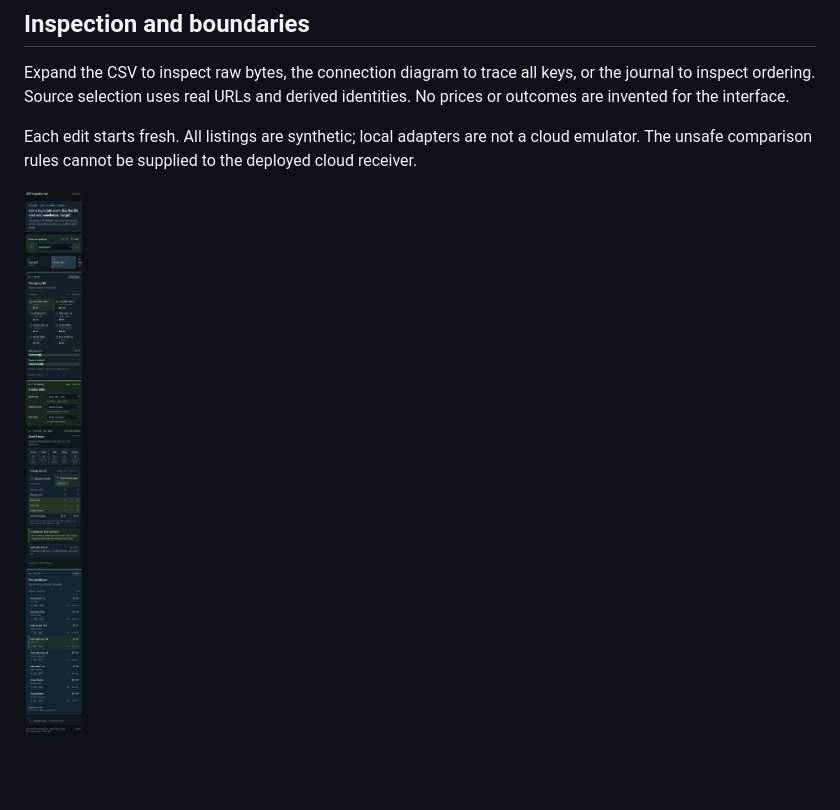
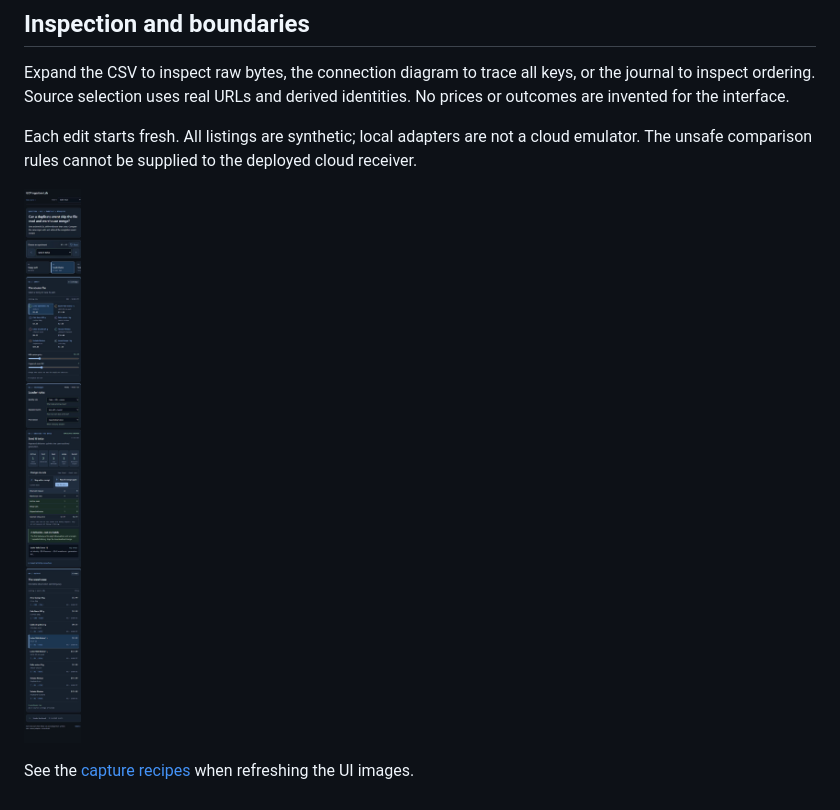
Before and after one commit to alejandrofrank/gcp-ingestion-lab, a Markdown page: docs/workbench.md, the part around the change. GitHub-like rendering; pictures changed too: docs/images/demo-mobile.jpg.

Commit message:
docs: refresh remaining ingestion UI screenshots

```diff
--- a/docs/workbench.md
+++ b/docs/workbench.md
@@ -27,3 +27,5 @@ Expand the CSV to inspect raw bytes, the connection diagram to trace all keys, o
 Each edit starts fresh. All listings are synthetic; local adapters are not a cloud emulator. The unsafe comparison rules cannot be supplied to the deployed cloud receiver.
 
 ![Mobile duplicate-event comparison](images/demo-mobile.jpg)
+
+See the [capture recipes](screenshots.md) when refreshing the UI images.
```
Also changed, not shown: docs/screenshots.md (added, +13 -0 lines), docs/images/identity-replay.jpg.
